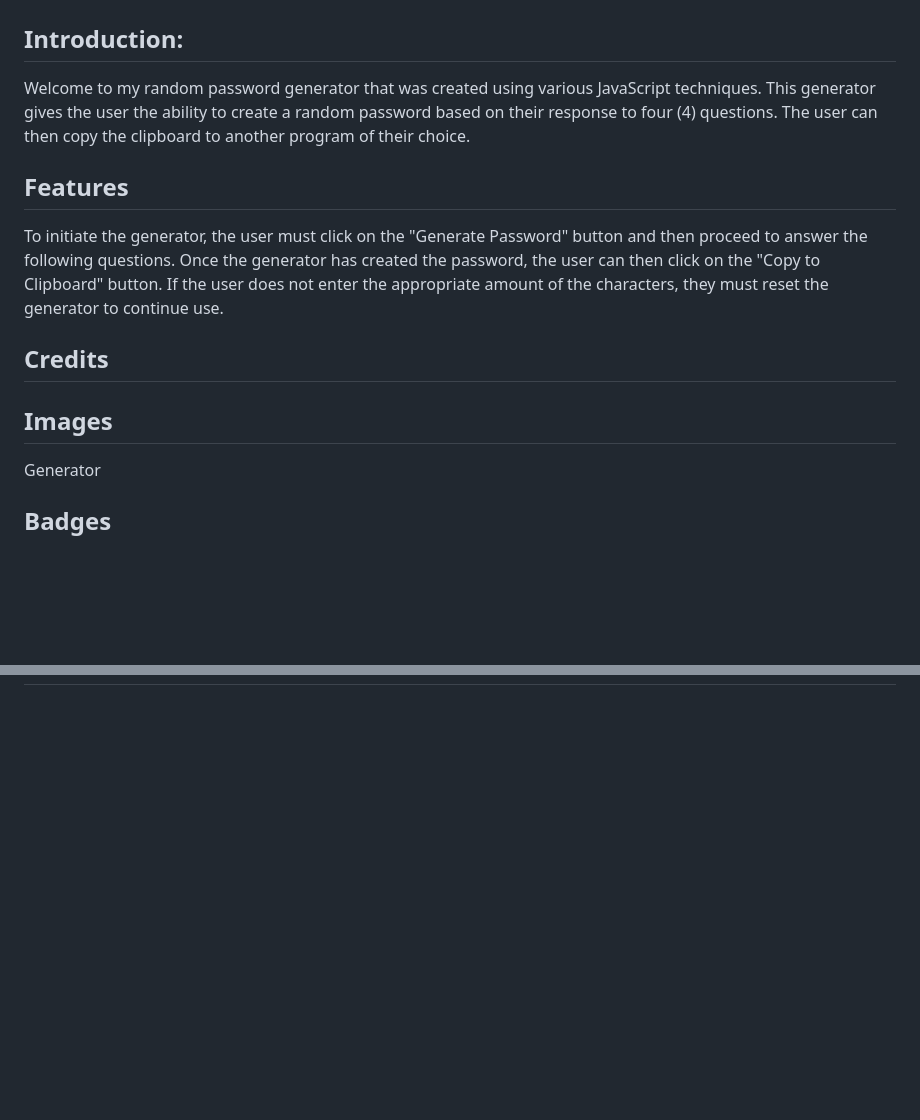
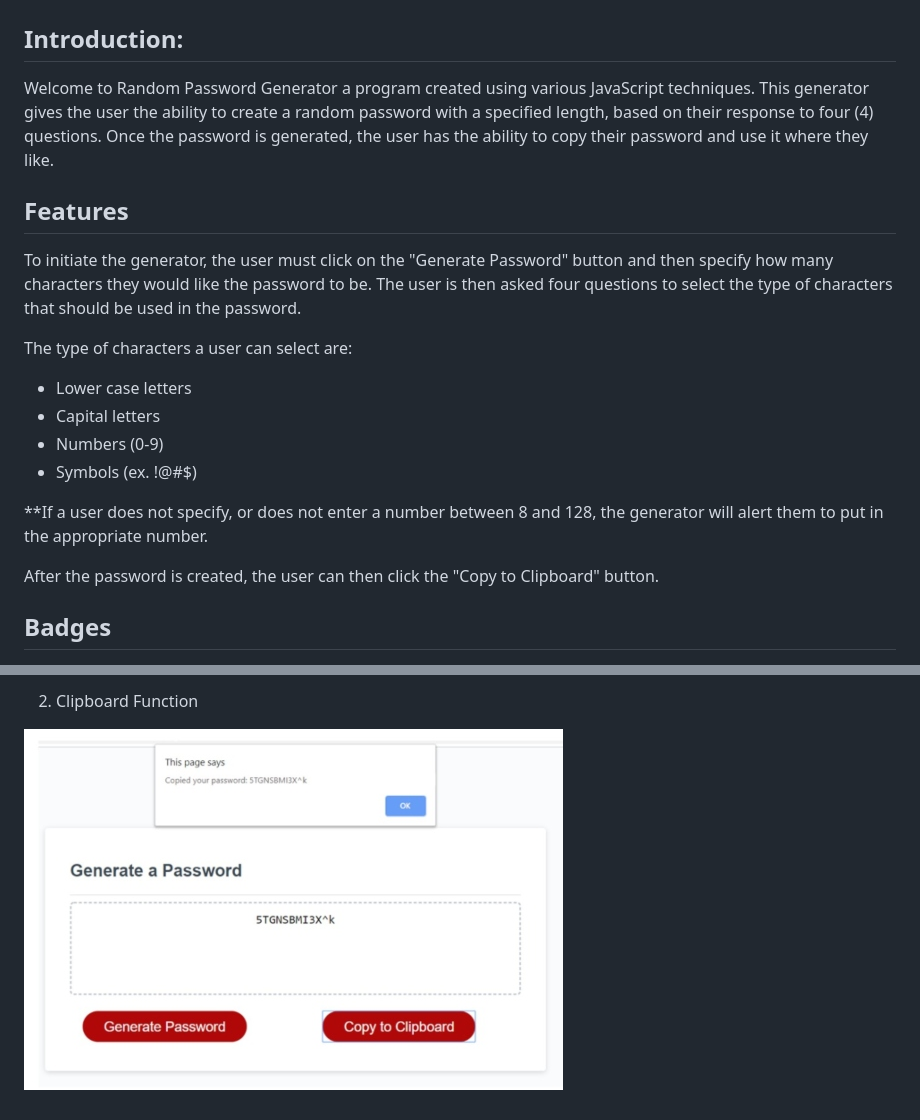
Before and after one commit to lturner19/Random-Password-Generator, a Markdown page: README_pw.md, 2 parts joined by grey strips. Rendered like a GitHub page; pictures changed too: assets/pw_clipboard.jpg; blank space fills up the shorter version.

Commit message:
First draft of README file.

```diff
--- a/README_pw.md
+++ b/README_pw.md
@@ -1,19 +1,24 @@
 # Random Password Generator
 
 ## Introduction:
-Welcome to my random password generator that was created using various JavaScript techniques.  This generator gives the user the ability to create a random password based on their response to four (4) questions. The user can then copy the clipboard to another program of their choice.
+Welcome to Random Password Generator a program created using various JavaScript techniques.  This generator gives the user the ability to create a random password with a specified length, based on their response to four (4) questions. Once the password is generated, the user has the ability to copy their password and use it where they like.
+
 
 
 ## Features
-To initiate the generator, the user must click on the "Generate Password" button and then proceed to answer the following questions. Once the generator has created the password, the user can then click on the "Copy to Clipboard" button.
-If the user does not enter the appropriate amount of the characters, they must reset the generator to continue use.
+To initiate the generator, the user must click on the "Generate Password" button and then specify how many characters they would like the password to be.  The user is then asked four questions to select the type of characters that should be used in the password.
 
-## Credits
+The type of characters a user can select are:
 
+* Lower case letters
+* Capital letters
+* Numbers (0-9)
+* Symbols (ex. !@#$)
 
-## Images
+ **If a user does not specify, or does not enter a number between 8 and 128, the generator will alert them to put in the appropriate number.
 
-Generator
+ After the password is created, the user can then click the "Copy to Clipboard" button.
+
 
 
 ## Badges
@@ -19,0 +40,3 @@ Generator
+2. Clipboard Function
+
+![image](assets/pw_clipboard.jpg)
```
Also changed, not shown: other parts of README_pw.md (+15 -0 lines), assets/pw_generator.jpg, assets/pw_prompt.jpg, 1 other file.
